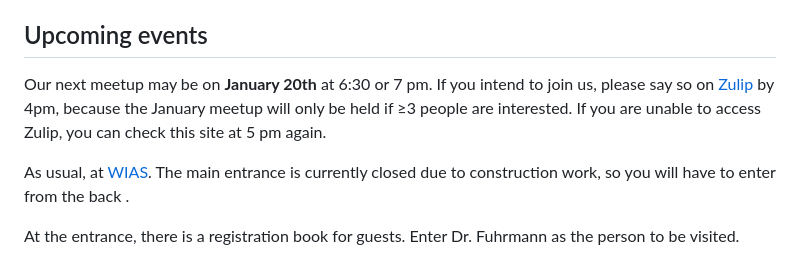
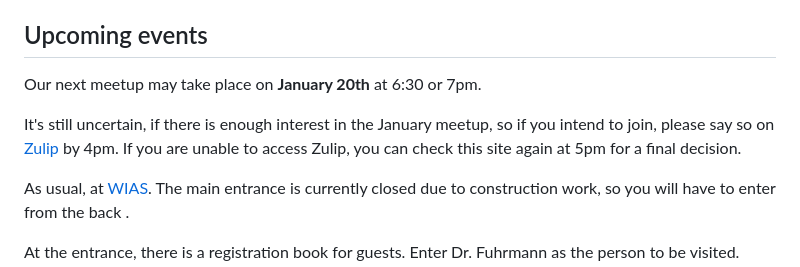
Before and after one commit to julia-users-berlin/julia-users-berlin.github.io, a Markdown page: index.md, the part around the change. GitHub-like rendering.

Commit message:
Updated index.md with January uncertainty

```diff
--- a/index.md
+++ b/index.md
@@ -2,8 +2,9 @@
 
 ## Upcoming events
 
-Our next meetup may be on **January 20th** at 6:30 or 7 pm.
-If you intend to join us, please say so on [Zulip](https://julialang.zulipchat.com/#narrow/stream/249782-berlinusergroup") by 4pm, because the January meetup will only be held if ≥3 people are interested. If you are unable to access Zulip, you can check this site at 5 pm again.
+Our next meetup may take place on **January 20th** at 6:30 or 7pm.
+
+It's still uncertain, if there is enough interest in the January meetup, so if you intend to join, please say so on [Zulip](https://julialang.zulipchat.com/#narrow/stream/249782-berlinusergroup") by 4pm. If you are unable to access Zulip, you can check this site again at 5pm for a final decision.
 
 As usual, at [WIAS](https://www.wias-berlin.de/). The main entrance is currently closed due to construction work, so you will have to enter from the back .
 
```
